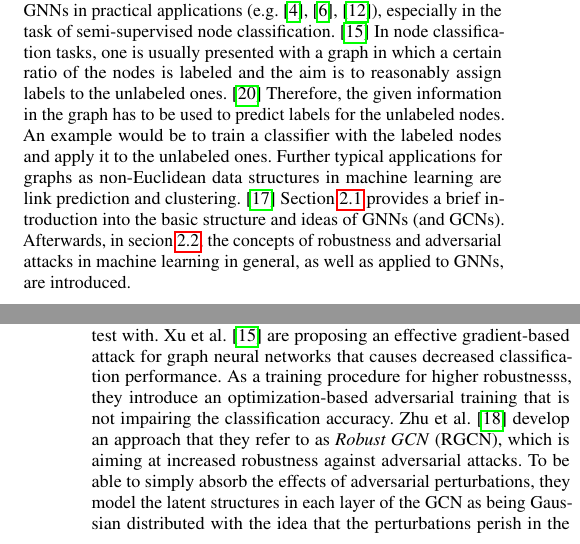
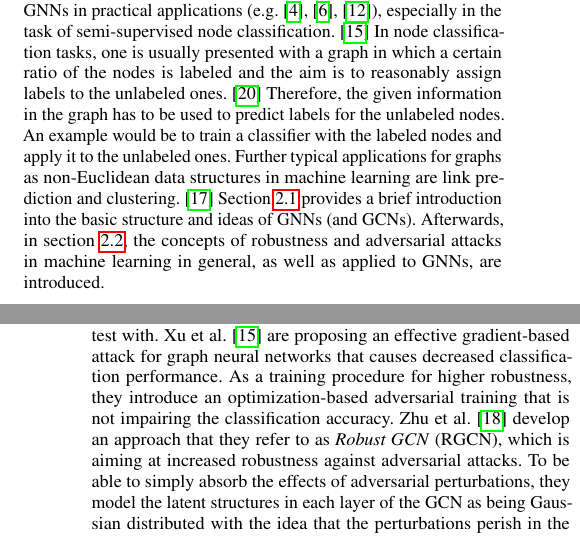
Before and after one commit to tbohne/SML20, a LaTeX paper (tex_files/main.tex): two parts of the columns of pages 1 and 3 of 9, joined at a grey line, cut so that both start at the same text. Compiled offline with pdfLaTeX.

Commit message:
fixed typo

```diff
--- a/tex_files/main.tex
+++ b/tex_files/main.tex
@@ -78,7 +78,7 @@ In node classification tasks, one is usually presented with a graph in which a c
 reasonably assign labels to the unlabeled ones. \cite{Zuegner_2020_Patterns} Therefore, the given information in the graph has to be used
 to predict labels for the unlabeled nodes. An example would be to train a classifier with the labeled nodes and apply it to the unlabeled ones.
 Further typical applications for graphs as non-Euclidean data structures in machine learning are link prediction and clustering. \cite{Zhou_2019}
-Section \ref{subsec:bg1} provides a brief introduction into the basic structure and ideas of GNNs (and GCNs). Afterwards, in secion
+Section \ref{subsec:bg1} provides a brief introduction into the basic structure and ideas of GNNs (and GCNs). Afterwards, in section
 \ref{subsec:bg2}, the concepts of robustness and adversarial attacks in machine learning in general, as well as applied to GNNs, are introduced.
 
 \subsection{Graph Neural Networks}
@@ -236,7 +236,7 @@ their framework improves robustness and accuracy in experiments on several tasks
 systems.
 When considering the robustness of GNNs, it is of course quite important to have efficient and effective attack methods to test with.
 Xu et al. \cite{xu2019topology} are proposing an effective gradient-based attack for graph neural networks that causes decreased classification
-performance. As a training procedure for higher robustnesss, they introduce an optimization-based adversarial training that is not
+performance. As a training procedure for higher robustness, they introduce an optimization-based adversarial training that is not
 impairing the classification accuracy.
 Zhu et al. \cite{10.1145/3292500.3330851} develop an approach that they refer to as \textit{Robust GCN} (RGCN), which is aiming at
 increased robustness against adversarial attacks. To be able to simply absorb the effects of adversarial perturbations, they model
```
